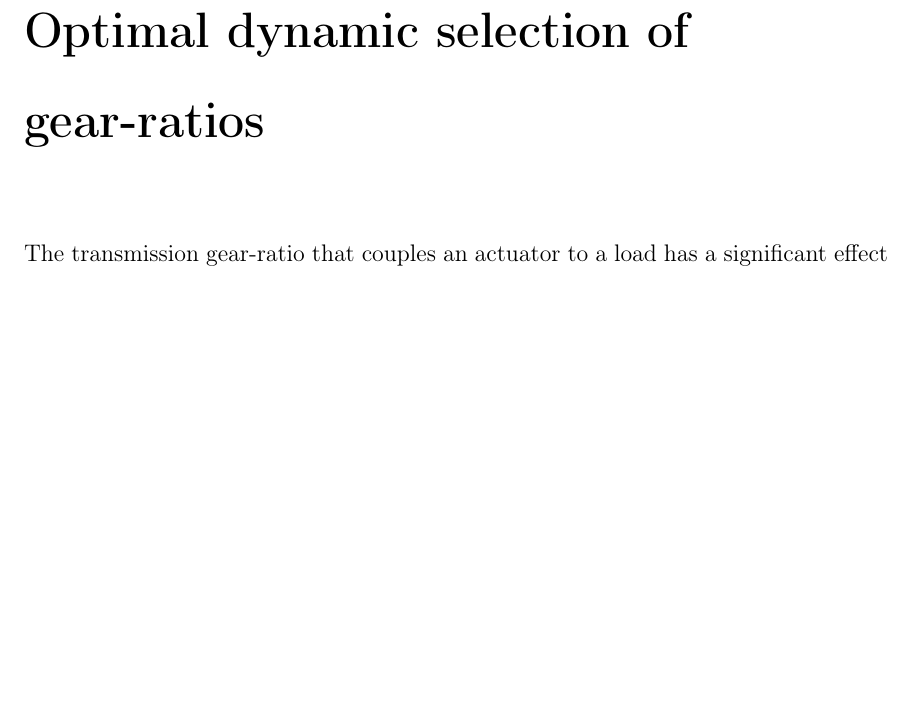
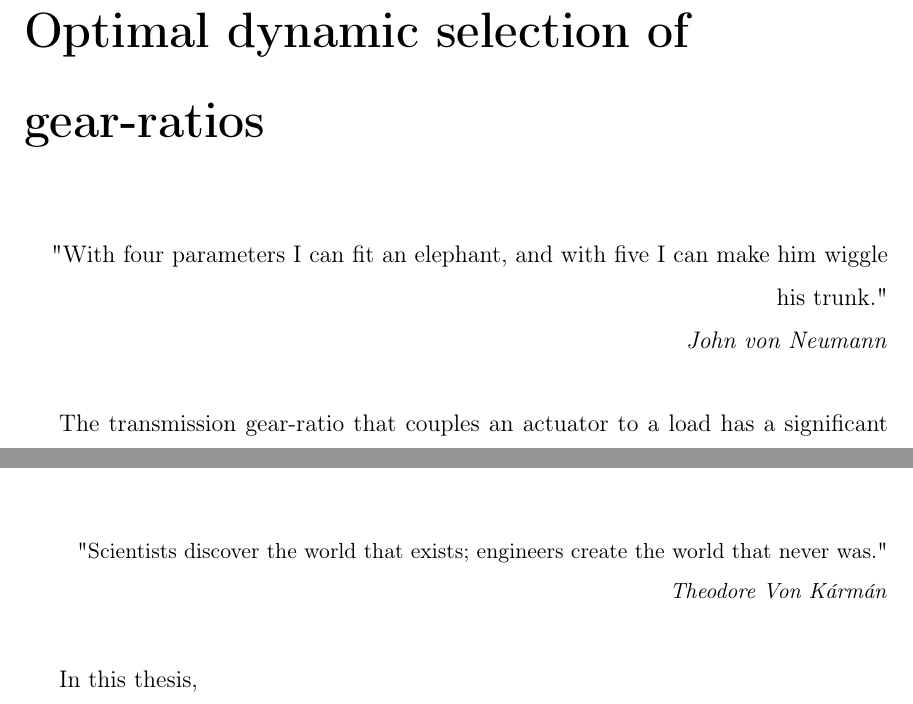
Before and after one commit to alx87grd/MIT-Thesis, a LaTeX thesis (main.tex, which reads src/conclusion.tex, src/controlplanning.tex): part of page 67 of 111 before the commit and two parts of pages 67 and 101 of 111 after it, the two joined at a grey line, cut so that both start at the same text, the shorter picture padded with empty space. Compiled offline with pdfLaTeX.

Commit message:
added quotes

```diff
--- a/src/conclusion.tex
+++ b/src/conclusion.tex
@@ -1,2 +1,18 @@
 \chapter{Conclusion}
 \label{sec:Conclusion}
+
+\begin{flushright}
+\small"Scientists discover the world that exists; engineers create the world that never was." \\ \emph{Theodore Von Kármán}
+\end{flushright}
+\vspace{+10pt}
+
+%\begin{flushright}
+%\small"The true logic of this world is in the calculus of probabilities." \\ \emph{James Clerk Maxwell}
+%\end{flushright
+
+%\begin{flushright}
+%\small"For a successful technology, reality must take precedence over public relations, for nature cannot be fooled." \\ \emph{Richard Phillips Feynman}
+%\end{flushright}
+
+
+In this thesis,
--- a/src/controlplanning.tex
+++ b/src/controlplanning.tex
@@ -1,5 +1,9 @@
 \chapter{Optimal dynamic selection of gear-ratios}  % to exploit or attenuate the external load dynamics
 \label{sec:ControlAndPlanningOfRobotUsingVariableGearRatioActuators}
+
+\begin{flushright}
+"With four parameters I can fit an elephant, and with five I can make him wiggle his trunk." \\ \emph{John von Neumann}
+\end{flushright}
 
 The transmission gear-ratio that couples an actuator to a load has a significant effect upon the behavior of the actuator-load system. With a large reduction ratio, the load-side dynamics has no significant effect because it is attenuated by the factor of the square of the gear ratio. The net load acting on the actuator is mostly its own intrinsic load, including rotor inertia and friction. In contrast, with a small reduction ratio or a direct drive system \cite{asada_direct-drive_1987}, the behavior is usually dominated by the load-side dynamics which consist of highly non-linear inertial and gravitational forces for robotics manipulators. Sometime it can be advantageous to exploit the load-side dynamics: gravity may push the robot in a desired direction, dissipative torques induced on the actuator side may be small despite high-speed motion on the load side, etc. In other situations, however, it may be advantageous to be isolated from the load-side dynamics and external disturbances. For example, bearing a large load or moving it slowly against gravity requires a large reduction ratio.
 
```
Also changed, not shown: src/actuation.tex (+4 -0 lines), src/exp.tex (+10 -0 lines), src/intro.tex (+0 -1 lines).
